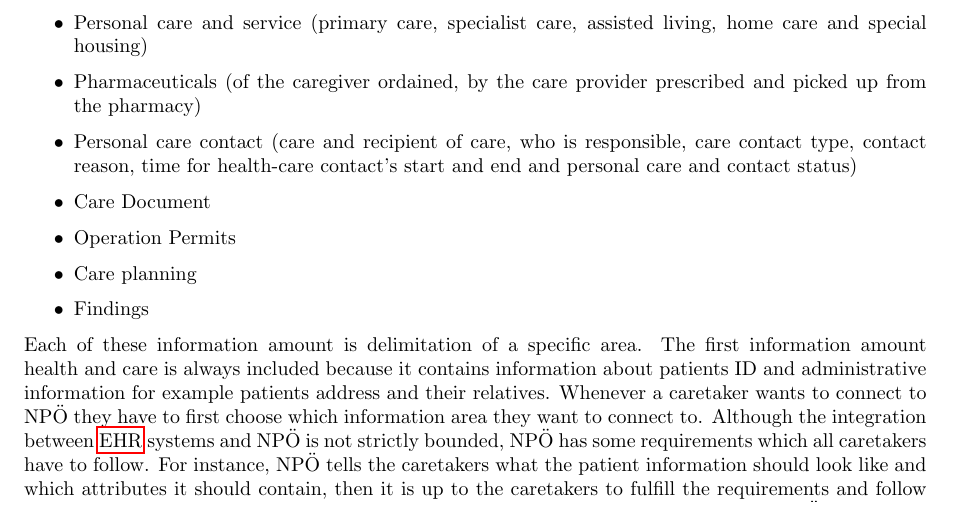
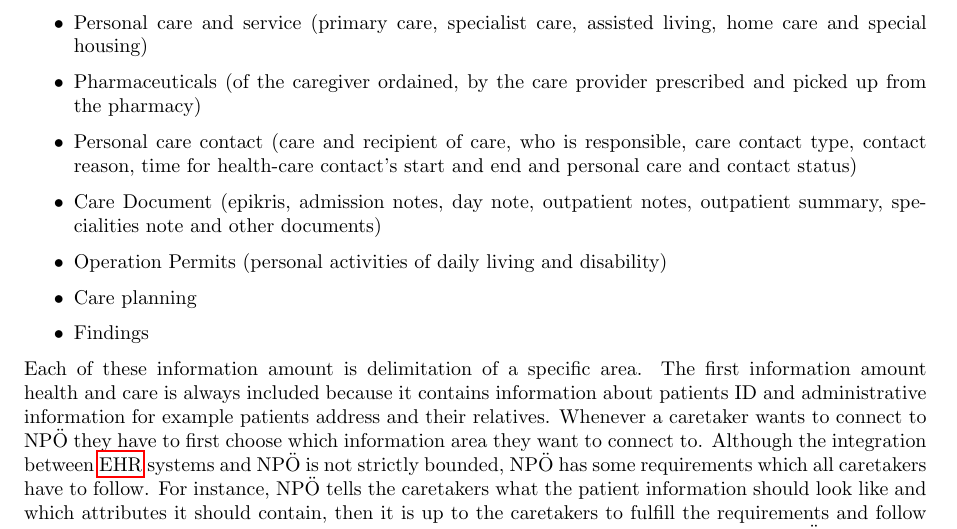
Before and after one commit to mooremo/HealthShare, a LaTeX paper (Report.tex): part of page 12 of 27, cut so that both start at the same text. Compiled offline with pdfLaTeX.

Commit message:
Add a short description for some of the amount information in NPÖ section.
Signed-off-by: Sam Eskandari <sam.eskandari@gmail.com>

```diff
--- a/Report.tex
+++ b/Report.tex
@@ -247,8 +247,8 @@ The experience gathered during the pilot test drove the development of a require
 \item Personal care and service (primary care, specialist care, assisted living, home care and special housing)
 \item Pharmaceuticals (of the caregiver ordained, by the care provider prescribed and picked up from the pharmacy)
 \item Personal care contact (care and recipient of care, who is responsible, care contact type, contact reason, time for health-care contact's start and end and personal care and contact status)
-\item Care Document
-\item Operation Permits
+\item Care Document (epikris, admission notes, day note, outpatient notes, outpatient summary, specialities note and other documents)
+\item Operation Permits (personal activities of daily living and disability)
 \item Care planning
 \item Findings
 \end{itemize}
```
